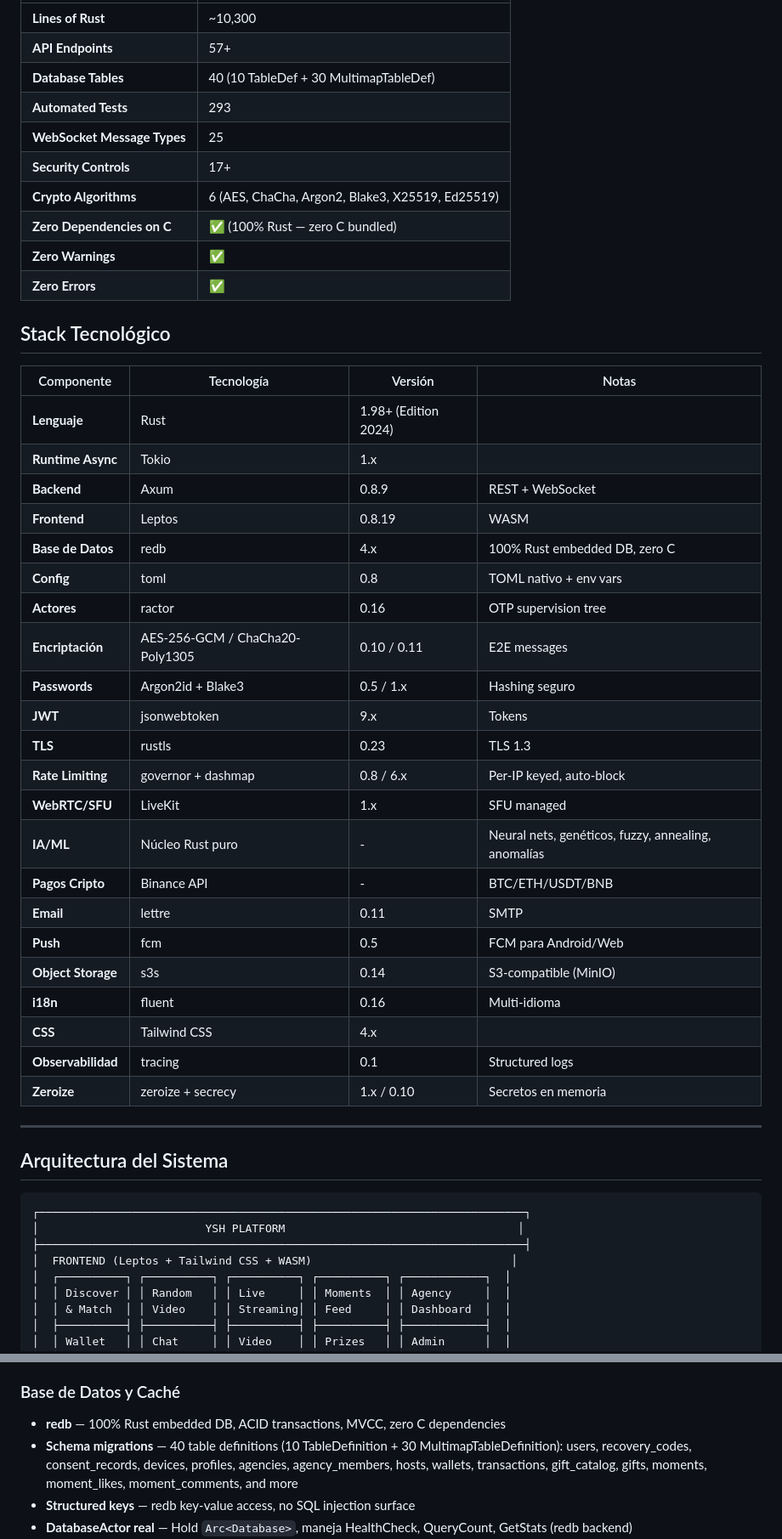
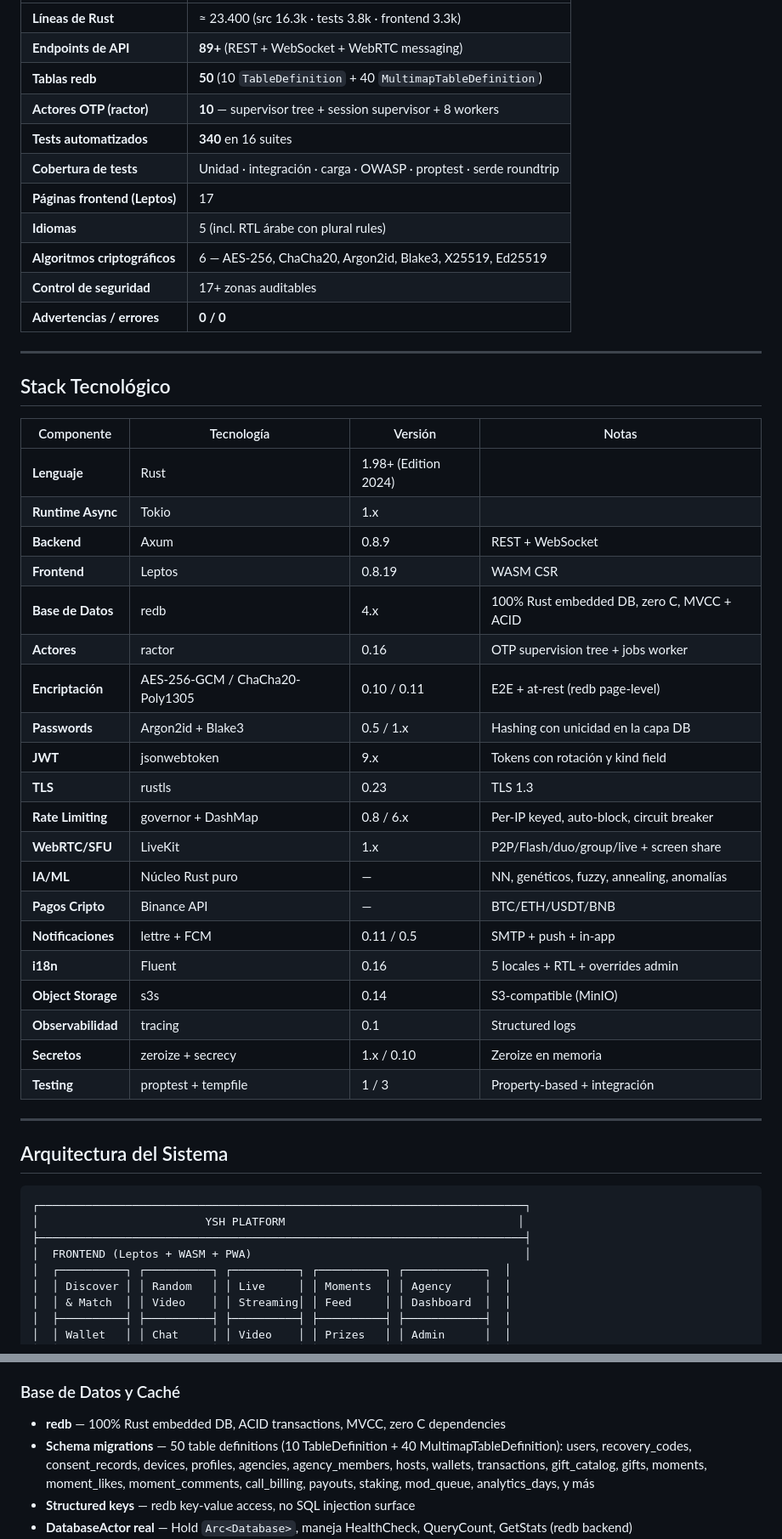
Before and after one commit to rooselvelt6/ysh, a Markdown page: README.md, 2 parts joined by grey strips. Shown at 85% size. GitHub-like rendering.

Commit message:
docs: redesign README — roadmap 16 fases (14/15 ✅), hero con gradiente, números reales (340 tests, 89+ endpoints, 50 tablas, 10 actores), endpoints nuevos y FASE 14 detallada

```diff
--- a/README.md
+++ b/README.md
@@ -80,14 +86,17 @@
 |---|---|
-| **Lines of Rust** | ~10,300 |
-| **API Endpoints** | 57+ |
-| **Database Tables** | 40 (10 TableDef + 30 MultimapTableDef) |
-| **Automated Tests** | 293 |
-| **WebSocket Message Types** | 25 |
-| **Security Controls** | 17+ |
-| **Crypto Algorithms** | 6 (AES, ChaCha, Argon2, Blake3, X25519, Ed25519) |
-| **Zero Dependencies on C** | ✅ (100% Rust — zero C bundled) |
-| **Zero Warnings** | ✅ |
-| **Zero Errors** | ✅ |
+| **Líneas de Rust** | ≈ 23.400 (src 16.3k · tests 3.8k · frontend 3.3k) |
+| **Endpoints de API** | **89+** (REST + WebSocket + WebRTC messaging) |
+| **Tablas redb** | **50** (10 `TableDefinition` + 40 `MultimapTableDefinition`) |
+| **Actores OTP (ractor)** | **10** — supervisor tree + session supervisor + 8 workers |
+| **Tests automatizados** | **340** en 16 suites |
+| **Cobertura de tests** | Unidad · integración · carga · OWASP · proptest · serde roundtrip |
+| **Páginas frontend (Leptos)** | 17 |
+| **Idiomas** | 5 (incl. RTL árabe con plural rules) |
+| **Algoritmos criptográficos** | 6 — AES-256, ChaCha20, Argon2id, Blake3, X25519, Ed25519 |
+| **Control de seguridad** | 17+ zonas auditables |
+| **Advertencias / errores** | **0 / 0** |
+
+---
 
 ## Stack Tecnológico
 
@@ -96,25 +105,23 @@
 | **Lenguaje** | Rust | 1.98+ (Edition 2024) | |
 | **Runtime Async** | Tokio | 1.x | |
 | **Backend** | Axum | 0.8.9 | REST + WebSocket |
-| **Frontend** | Leptos | 0.8.19 | WASM |
-| **Base de Datos** | redb | 4.x | 100% Rust embedded DB, zero C |
-| **Config** | toml | 0.8 | TOML nativo + env vars |
-| **Actores** | ractor | 0.16 | OTP supervision tree |
-| **Encriptación** | AES-256-GCM / ChaCha20-Poly1305 | 0.10 / 0.11 | E2E messages |
-| **Passwords** | Argon2id + Blake3 | 0.5 / 1.x | Hashing seguro |
-| **JWT** | jsonwebtoken | 9.x | Tokens |
+| **Frontend** | Leptos | 0.8.19 | WASM CSR |
+| **Base de Datos** | redb | 4.x | 100% Rust embedded DB, zero C, MVCC + ACID |
+| **Actores** | ractor | 0.16 | OTP supervision tree + jobs worker |
+| **Encriptación** | AES-256-GCM / ChaCha20-Poly1305 | 0.10 / 0.11 | E2E + at-rest (redb page-level) |
+| **Passwords** | Argon2id + Blake3 | 0.5 / 1.x | Hashing con unicidad en la capa DB |
+| **JWT** | jsonwebtoken | 9.x | Tokens con rotación y kind field |
 | **TLS** | rustls | 0.23 | TLS 1.3 |
-| **Rate Limiting** | governor + dashmap | 0.8 / 6.x | Per-IP keyed, auto-block |
-| **WebRTC/SFU** | LiveKit | 1.x | SFU managed |
-| **IA/ML** | Núcleo Rust puro | - | Neural nets, genéticos, fuzzy, annealing, anomalías |
-| **Pagos Cripto** | Binance API | - | BTC/ETH/USDT/BNB |
-| **Email** | lettre | 0.11 | SMTP |
-| **Push** | fcm | 0.5 | FCM para Android/Web |
+| **Rate Limiting** | governor + DashMap | 0.8 / 6.x | Per-IP keyed, auto-block, circuit breaker |
+| **WebRTC/SFU** | LiveKit | 1.x | P2P/Flash/duo/group/live + screen share |
+| **IA/ML** | Núcleo Rust puro | — | NN, genéticos, fuzzy, annealing, anomalías |
+| **Pagos Cripto** | Binance API | — | BTC/ETH/USDT/BNB |
+| **Notificaciones** | lettre + FCM | 0.11 / 0.5 | SMTP + push + in-app |
+| **i18n** | Fluent | 0.16 | 5 locales + RTL + overrides admin |
 | **Object Storage** | s3s | 0.14 | S3-compatible (MinIO) |
-| **i18n** | fluent | 0.16 | Multi-idioma |
-| **CSS** | Tailwind CSS | 4.x | |
 | **Observabilidad** | tracing | 0.1 | Structured logs |
-| **Zeroize** | zeroize + secrecy | 1.x / 0.10 | Secretos en memoria |
+| **Secretos** | zeroize + secrecy | 1.x / 0.10 | Zeroize en memoria |
+| **Testing** | proptest + tempfile | 1 / 3 | Property-based + integración |
 
 ---
 
@@ -124,7 +131,7 @@
 ┌─────────────────────────────────────────────────────────────────────────┐
 │                         YSH PLATFORM                                   │
 ├─────────────────────────────────────────────────────────────────────────┤
-│  FRONTEND (Leptos + Tailwind CSS + WASM)                              │
+│  FRONTEND (Leptos + WASM + PWA)                                         │
 │  ┌──────────┐ ┌──────────┐ ┌──────────┐ ┌──────────┐ ┌────────────┐  │
 │  │ Discover │ │ Random   │ │ Live     │ │ Moments  │ │ Agency     │  │
 │  │ & Match  │ │ Video    │ │ Streaming│ │ Feed     │ │ Dashboard  │  │
@@ -303,7 +310,7 @@
 
 ### Base de Datos y Caché
 - **redb** — 100% Rust embedded DB, ACID transactions, MVCC, zero C dependencies
-- **Schema migrations** — 40 table definitions (10 TableDefinition + 30 MultimapTableDefinition): users, recovery_codes, consent_records, devices, profiles, agencies, agency_members, hosts, wallets, transactions, gift_catalog, gifts, moments, moment_likes, moment_comments, and more
+- **Schema migrations** — 50 table definitions (10 TableDefinition + 40 MultimapTableDefinition): users, recovery_codes, consent_records, devices, profiles, agencies, agency_members, hosts, wallets, transactions, gift_catalog, gifts, moments, moment_likes, moment_comments, call_billing, payouts, staking, mod_queue, analytics_days, y más
 - **Structured keys** — redb key-value access, no SQL injection surface
 - **DatabaseActor real** — Hold `Arc<Database>`, maneja HealthCheck, QueryCount, GetStats (redb backend)
 - **Sled KV cache** — Store embedded key-value con TTL, 64MB capacity, flush cada 1s
```
Also changed, not shown: other parts of README.md (+116 -75 lines).
